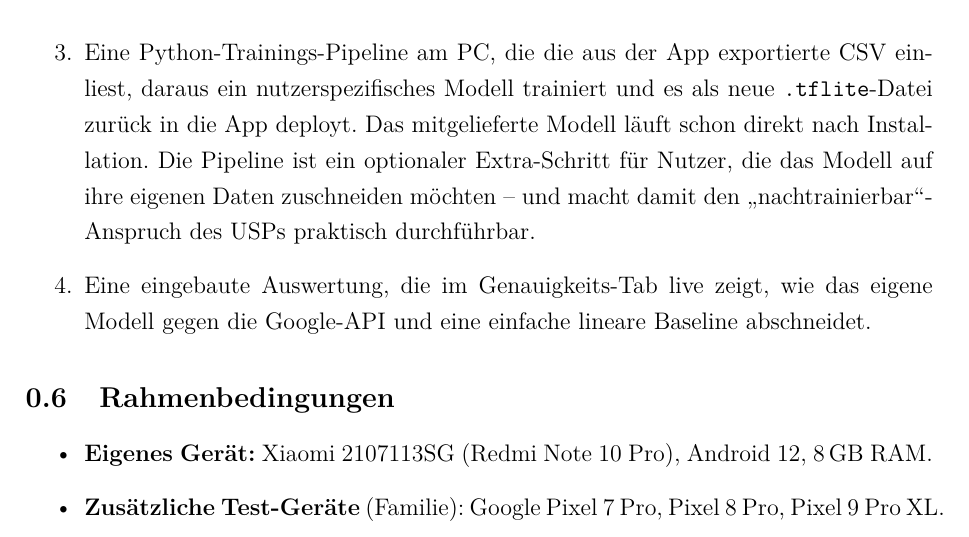
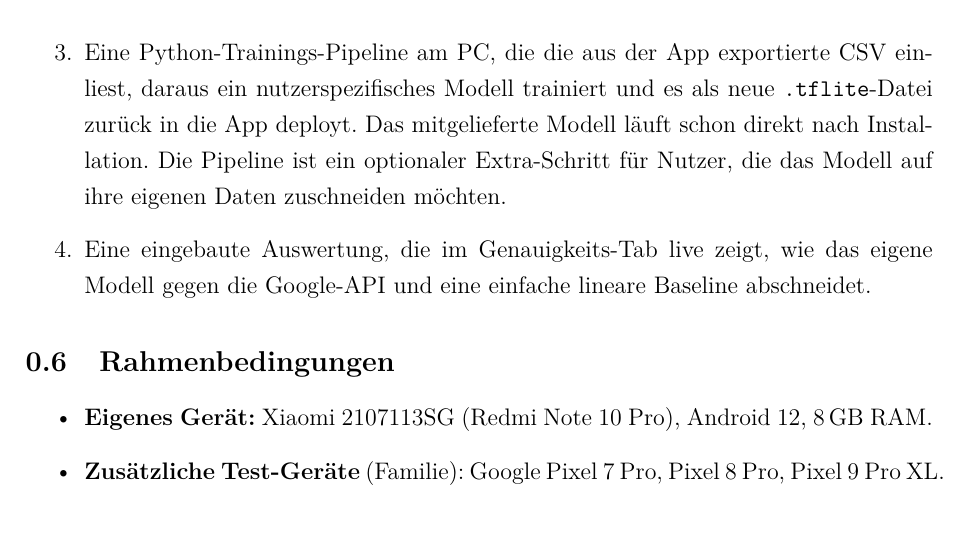
Before and after one commit to Keno-fsdf/HandyUsageRepo, a LaTeX document (portfolio/main.tex): part of page 10 of 49, cut so that both start at the same text. Compiled offline with pdfLaTeX.

Commit message:
0.5 Baustein 3: actually drop the 'nachtrainierbar-Anspruch des USPs' tail
Previous commit 11d55ee only carried a PDF re-render; the source edit had
failed silently (whitespace mismatch). This commit applies the real text
change.

Co-Authored-By: Claude <noreply@anthropic.com>

```diff
--- a/portfolio/main.tex
+++ b/portfolio/main.tex
@@ -345,9 +345,7 @@ zusammenspielen:
   App deployt. Das mitgelieferte Modell läuft schon direkt nach
   Installation. Die Pipeline ist ein optionaler Extra-Schritt für
   Nutzer, die das Modell auf ihre eigenen Daten zuschneiden
-  möchten -- und macht damit den
-  \glqq{}nachtrainierbar\grqq{}-Anspruch des USPs praktisch
-  durchführbar.
+  möchten.
 \item Eine eingebaute Auswertung, die im Genauigkeits-Tab live
   zeigt, wie das eigene Modell gegen die Google-API und eine
   einfache lineare Baseline abschneidet.
```
Also changed, not shown: portfolio/main.pdf.
